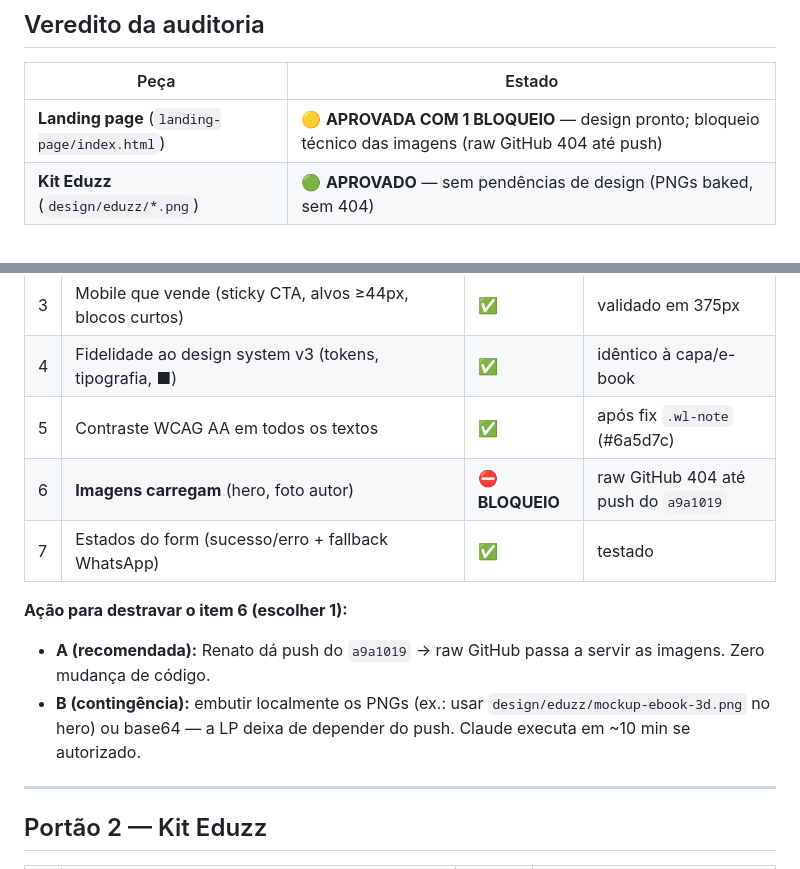
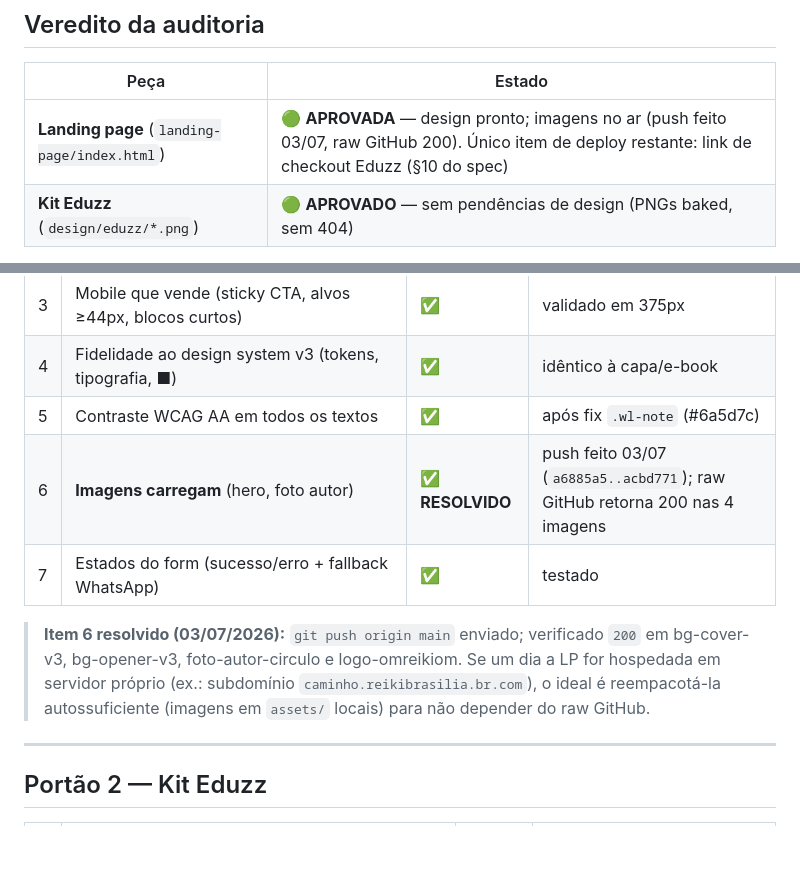
Before and after one commit to dpfrenatorms/caminho-reikiano-iniciante, a Markdown page: docs/gateway-aprovacao-design.md, 2 parts joined by grey strips. GitHub-like rendering; blank space fills up the shorter version.

Commit message:
docs: push feito — bloqueio de imagens da LP encerrado
- git push origin main (a6885a5..acbd771); raw GitHub 200 nas 4 imagens
- gateway: Portao 1 da LP -> APROVADO (item 6 resolvido)
- playbook: pendencia de push marcada como feita
- unico item de deploy restante da LP: link de checkout Eduzz

Co-Authored-By: Claude Opus 4.8 <noreply@anthropic.com>

```diff
--- a/docs/gateway-aprovacao-design.md
+++ b/docs/gateway-aprovacao-design.md
@@ -10,7 +10,7 @@
 
 | Peça | Estado |
 |---|---|
-| **Landing page** (`landing-page/index.html`) | 🟡 **APROVADA COM 1 BLOQUEIO** — design pronto; bloqueio técnico das imagens (raw GitHub 404 até push) |
+| **Landing page** (`landing-page/index.html`) | 🟢 **APROVADA** — design pronto; imagens no ar (push feito 03/07, raw GitHub 200). Único item de deploy restante: link de checkout Eduzz (§10 do spec) |
 | **Kit Eduzz** (`design/eduzz/*.png`) | 🟢 **APROVADO** — sem pendências de design (PNGs baked, sem 404) |
 
 **Score de acessibilidade (WCAG AA, contraste):** 15/16 pares PASS → **16/16 após o fix do `.wl-note`** (aplicado nesta sessão).
@@ -26,12 +26,10 @@
 | 3 | Mobile que vende (sticky CTA, alvos ≥44px, blocos curtos) | ✅ | validado em 375px |
 | 4 | Fidelidade ao design system v3 (tokens, tipografia, ■) | ✅ | idêntico à capa/e-book |
 | 5 | Contraste WCAG AA em todos os textos | ✅ | após fix `.wl-note` (#6a5d7c) |
-| 6 | **Imagens carregam** (hero, foto autor) | ⛔ **BLOQUEIO** | raw GitHub 404 até push do `a9a1019` |
+| 6 | **Imagens carregam** (hero, foto autor) | ✅ **RESOLVIDO** | push feito 03/07 (`a6885a5..acbd771`); raw GitHub retorna 200 nas 4 imagens |
 | 7 | Estados do form (sucesso/erro + fallback WhatsApp) | ✅ | testado |
 
-**Ação para destravar o item 6 (escolher 1):**
-- **A (recomendada):** Renato dá push do `a9a1019` → raw GitHub passa a servir as imagens. Zero mudança de código.
-- **B (contingência):** embutir localmente os PNGs (ex.: usar `design/eduzz/mockup-ebook-3d.png` no hero) ou base64 — a LP deixa de depender do push. Claude executa em ~10 min se autorizado.
+> **Item 6 resolvido (03/07/2026):** `git push origin main` enviado; verificado `200` em bg-cover-v3, bg-opener-v3, foto-autor-circulo e logo-omreikiom. Se um dia a LP for hospedada em servidor próprio (ex.: subdomínio `caminho.reikibrasilia.br.com`), o ideal é reempacotá-la autossuficiente (imagens em `assets/` locais) para não depender do raw GitHub.
 
 ---
 
```
Also changed, not shown: docs/playbook-proximas-fases.md (+1 -1 lines).
